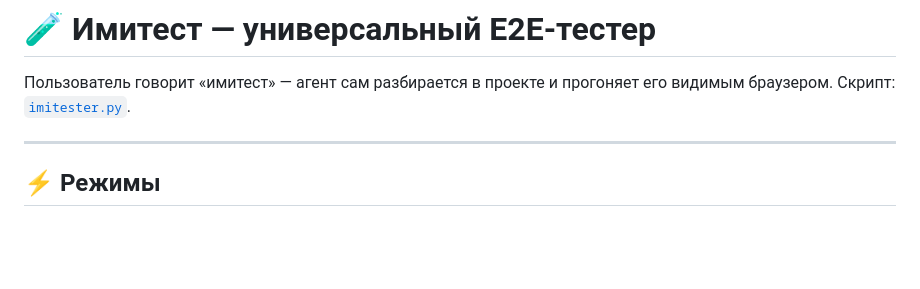
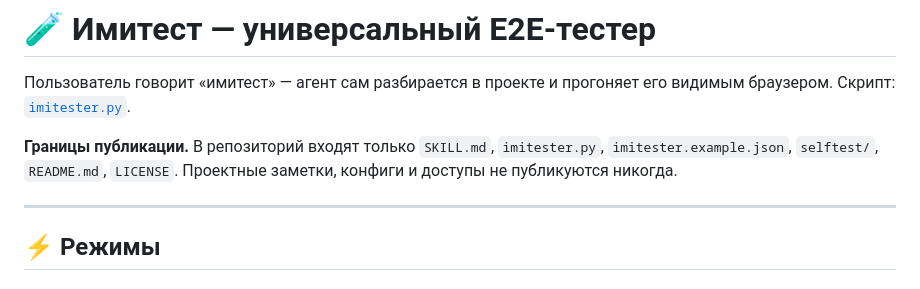
Before and after one commit to mercael91/imitester, a Markdown page: SKILL.md, the part around the change. GitHub-like rendering; blank space fills up the shorter version.

```diff
--- a/SKILL.md
+++ b/SKILL.md
@@ -22,6 +22,10 @@ tags:
 
 Пользователь говорит «имитест» — агент сам разбирается в проекте и прогоняет его
 видимым браузером. Скрипт: [`imitester.py`](imitester.py).
+
+**Границы публикации.** В репозиторий входят только `SKILL.md`, `imitester.py`,
+`imitester.example.json`, `selftest/`, `README.md`, `LICENSE`. Проектные заметки,
+конфиги и доступы не публикуются никогда.
 
 ---
 
```
Also changed, not shown: README.md (+11 -0 lines).
